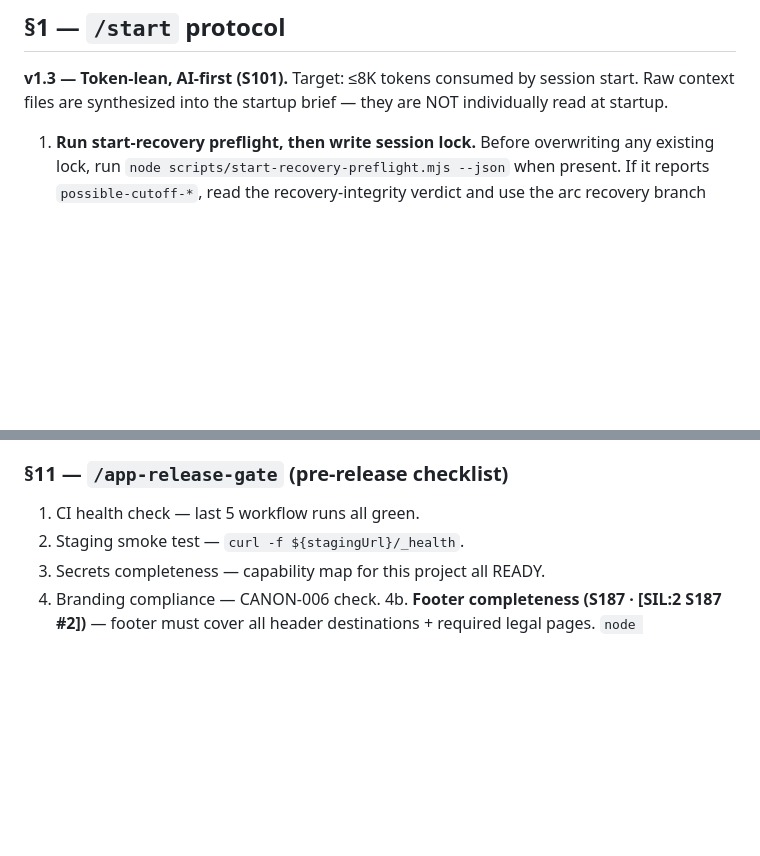
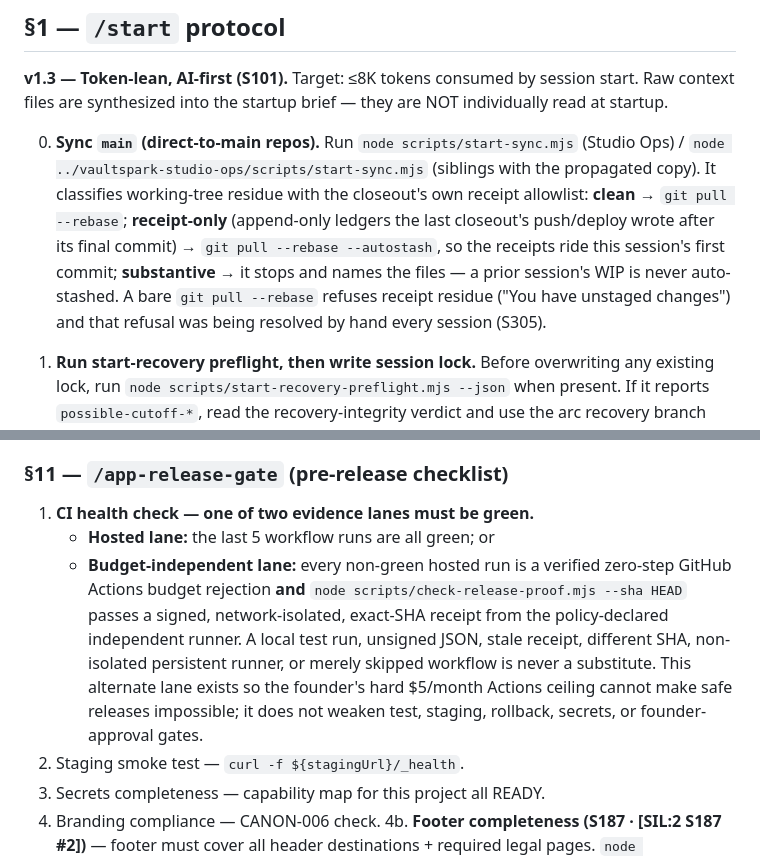
Before and after one commit to VaultSparkStudios/gridiron-gm-play, a Markdown page: docs/SESSION_PROTOCOL.md, 2 parts joined by grey strips. GitHub-like rendering; blank space fills up the shorter version.

Commit message:
docs: sync Studio OS docs/SESSION_PROTOCOL.md

````diff
--- a/docs/SESSION_PROTOCOL.md
+++ b/docs/SESSION_PROTOCOL.md
@@ -71,6 +71,7 @@ Natural-language invocation works too. Typing "start" without the slash, or sayi
 
 **v1.3 — Token-lean, AI-first (S101).** Target: ≤8K tokens consumed by session start. Raw context files are synthesized into the startup brief — they are NOT individually read at startup.
 
+0. **Sync `main` (direct-to-main repos).** Run `node scripts/start-sync.mjs` (Studio Ops) / `node ../vaultspark-studio-ops/scripts/start-sync.mjs` (siblings with the propagated copy). It classifies working-tree residue with the closeout's own receipt allowlist: **clean** → `git pull --rebase`; **receipt-only** (append-only ledgers the last closeout's push/deploy wrote after its final commit) → `git pull --rebase --autostash`, so the receipts ride this session's first commit; **substantive** → it stops and names the files — a prior session's WIP is never auto-stashed. A bare `git pull --rebase` refuses receipt residue ("You have unstaged changes") and that refusal was being resolved by hand every session (S305).
 1. **Run start-recovery preflight, then write session lock.** Before overwriting any existing lock, run `node scripts/start-recovery-preflight.mjs --json` when present. If it reports `possible-cutoff-*`, read the recovery-integrity verdict and use the arc recovery branch before mutating files. Then use the dedicated standalone script — bash `echo` silently fails for dotfiles on Windows, and ops.mjs may not be present in all project repos:
    ```
    node scripts/write-session-lock.mjs --agent <claude-code|codex|other> --trigger <founder-mission|recovery|scheduled-routine|ad-hoc>
@@ -851,7 +852,9 @@ One-command operational security sweep:
 
 ### §11 — `/app-release-gate` (pre-release checklist)
 
-1. CI health check — last 5 workflow runs all green.
+1. **CI health check — one of two evidence lanes must be green.**
+   - **Hosted lane:** the last 5 workflow runs are all green; or
+   - **Budget-independent lane:** every non-green hosted run is a verified zero-step GitHub Actions budget rejection **and** `node scripts/check-release-proof.mjs --sha HEAD` passes a signed, network-isolated, exact-SHA receipt from the policy-declared independent runner. A local test run, unsigned JSON, stale receipt, different SHA, non-isolated persistent runner, or merely skipped workflow is never a substitute. This alternate lane exists so the founder's hard $5/month Actions ceiling cannot make safe releases impossible; it does not weaken test, staging, rollback, secrets, or founder-approval gates.
 2. Staging smoke test — `curl -f ${stagingUrl}/_health`.
 3. Secrets completeness — capability map for this project all READY.
 4. Branding compliance — CANON-006 check.
````
